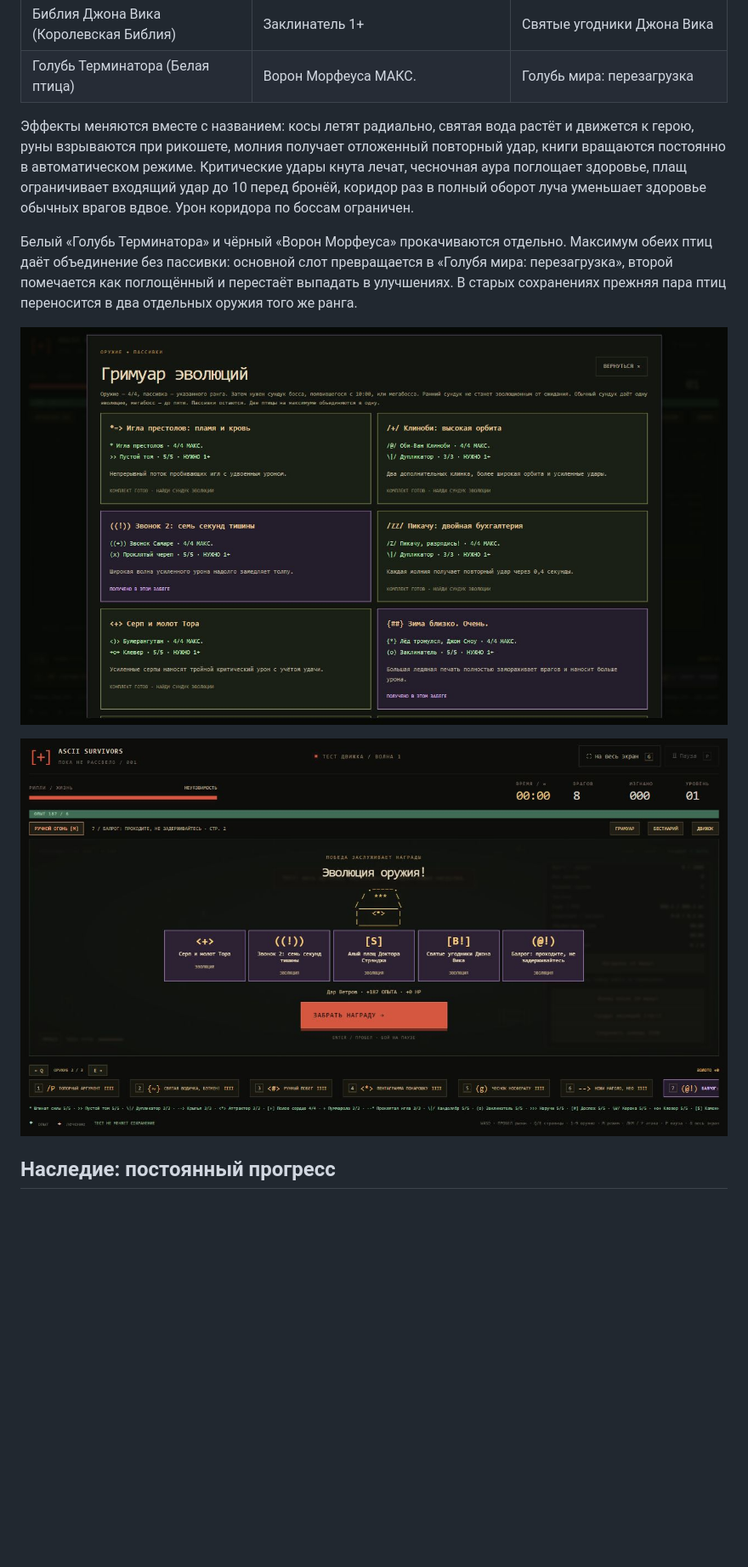
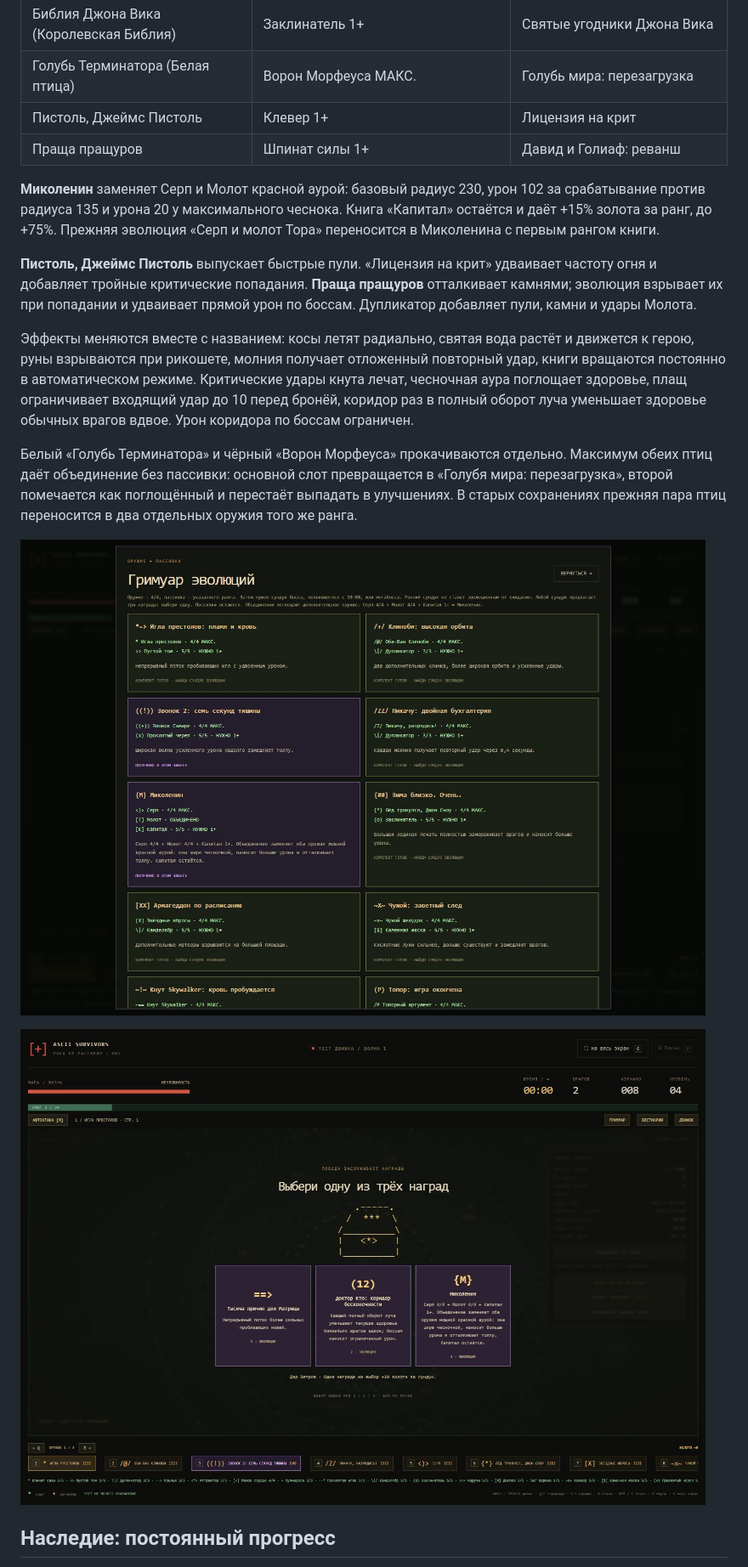
Before and after one commit to toxic8yte/ascii-survivors, a Markdown page: README.md, the part around the change printed below. Shown: that part at 85% size. Drawn GitHub-style; pictures changed too: docs/screenshots/evolution-reward.jpg, docs/screenshots/grimoire.jpg; blank space fills up the shorter version.

```diff
--- a/README.md
+++ b/README.md
@@ -136,6 +136,12 @@ Workflow [Test and deploy game](.github/workflows/pages.yml) запускает
 | Лавр и Харди (Лавр) | Метаглио Левое МАКС. + Метаглио Правое МАКС. | Алый плащ Доктора Стрэнджа |
 | Библия Джона Вика (Королевская Библия) | Заклинатель 1+ | Святые угодники Джона Вика |
 | Голубь Терминатора (Белая птица) | Ворон Морфеуса МАКС. | Голубь мира: перезагрузка |
+| Пистоль, Джеймс Пистоль | Клевер 1+ | Лицензия на крит |
+| Праща пращуров | Шпинат силы 1+ | Давид и Голиаф: реванш |
+
+**Миколенин** заменяет Серп и Молот красной аурой: базовый радиус 230, урон 102 за срабатывание против радиуса 135 и урона 20 у максимального чеснока. Книга «Капитал» остаётся и даёт +15% золота за ранг, до +75%. Прежняя эволюция «Серп и молот Тора» переносится в Миколенина с первым рангом книги.
+
+**Пистоль, Джеймс Пистоль** выпускает быстрые пули. «Лицензия на крит» удваивает частоту огня и добавляет тройные критические попадания. **Праща пращуров** отталкивает камнями; эволюция взрывает их при попадании и удваивает прямой урон по боссам. Дупликатор добавляет пули, камни и удары Молота.
 
 Эффекты меняются вместе с названием: косы летят радиально, святая вода растёт и движется к герою, руны взрываются при рикошете, молния получает отложенный повторный удар, книги вращаются постоянно в автоматическом режиме. Критические удары кнута лечат, чесночная аура поглощает здоровье, плащ ограничивает входящий удар до 10 перед бронёй, коридор раз в полный оборот луча уменьшает здоровье обычных врагов вдвое. Урон коридора по боссам ограничен.
 
```
Also changed, not shown: other parts of README.md (+21 -17 lines), docs/screenshots/characters.jpg, docs/screenshots/title-screen.jpg, 14 other files.
